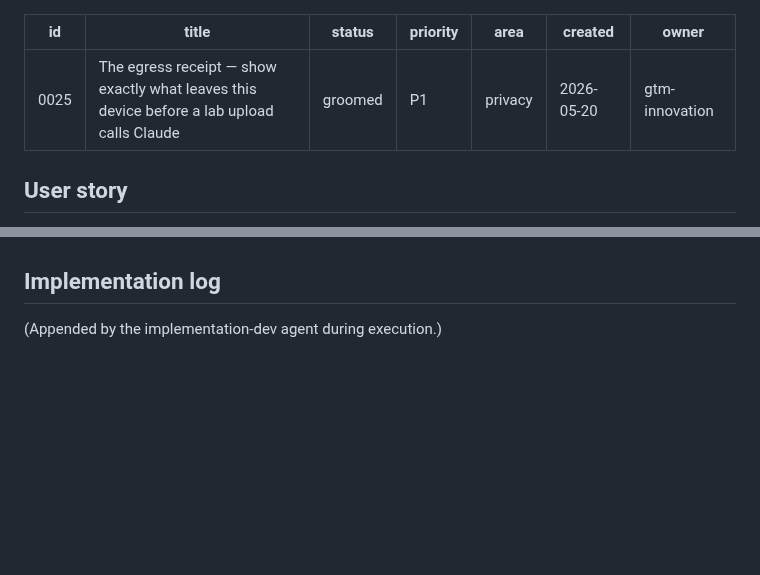
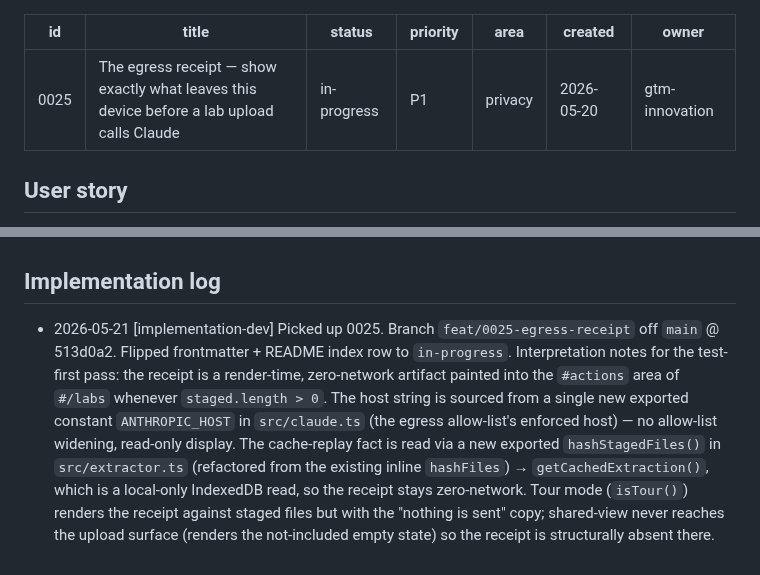
Before and after one commit to mutaaf/almanac, a Markdown page: docs/backlog/0025-extraction-preflight-egress-receipt.md, 2 parts joined by grey strips. Rendered like a GitHub page; blank space fills up the shorter version.

```diff
--- a/docs/backlog/0025-extraction-preflight-egress-receipt.md
+++ b/docs/backlog/0025-extraction-preflight-egress-receipt.md
@@ -1,7 +1,7 @@
 ---
 id: 0025
 title: The egress receipt — show exactly what leaves this device before a lab upload calls Claude
-status: groomed
+status: in-progress
 priority: P1
 area: privacy
 created: 2026-05-20
@@ -79,4 +79,4 @@ Files / patterns the dev should touch. Be specific enough that the dev doesn't h
 
 ## Implementation log
 
-(Appended by the implementation-dev agent during execution.)
+- 2026-05-21 [implementation-dev] Picked up 0025. Branch `feat/0025-egress-receipt` off `main` @ 513d0a2. Flipped frontmatter + README index row to `in-progress`. Interpretation notes for the test-first pass: the receipt is a render-time, zero-network artifact painted into the `#actions` area of `#/labs` whenever `staged.length > 0`. The host string is sourced from a single new exported constant `ANTHROPIC_HOST` in `src/claude.ts` (the egress allow-list's enforced host) — no allow-list widening, read-only display. The cache-replay fact is read via a new exported `hashStagedFiles()` in `src/extractor.ts` (refactored from the existing inline `hashFiles`) → `getCachedExtraction()`, which is a local-only IndexedDB read, so the receipt stays zero-network. Tour mode (`isTour()`) renders the receipt against staged files but with the "nothing is sent" copy; shared-view never reaches the upload surface (renders the not-included empty state) so the receipt is structurally absent there.
```
Also changed, not shown: docs/backlog/README.md (+1 -1 lines).
